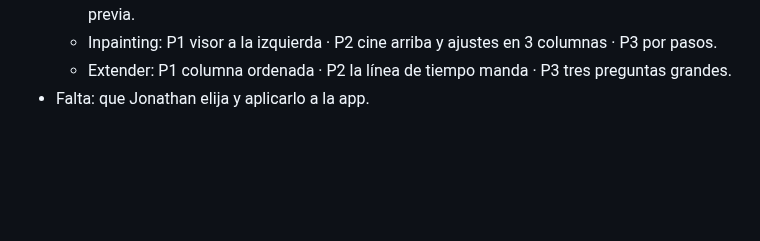
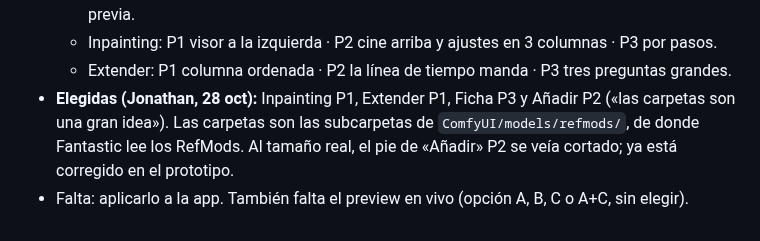
Before and after one commit to xentome/EDITS-WITH-AI, a Markdown page: planos/fases/13 Pulido final.md, the part around the change. Drawn GitHub-style; blank space fills up the shorter version.

Commit message:
Plano 13: variantes elegidas de los submenús
Co-Authored-By: Claude Opus 5.5 <noreply@anthropic.com>

```diff
--- a/planos/fases/13 Pulido final.md
+++ b/planos/fases/13 Pulido final.md
@@ -74,4 +74,5 @@ Lectura: 2 min · 28 oct 2026 · Sesión «PULIDO FINAL APP». Respaldo: etiquet
   - Añadir: P1 galería con barra fija · P2 carpetas a la izquierda y bandeja · P3 lista con vista previa.
   - Inpainting: P1 visor a la izquierda · P2 cine arriba y ajustes en 3 columnas · P3 por pasos.
   - Extender: P1 columna ordenada · P2 la línea de tiempo manda · P3 tres preguntas grandes.
-- Falta: que Jonathan elija y aplicarlo a la app.
+- **Elegidas (Jonathan, 28 oct):** Inpainting P1, Extender P1, Ficha P3 y Añadir P2 («las carpetas son una gran idea»). Las carpetas son las subcarpetas de `ComfyUI/models/refmods/`, de donde Fantastic lee los RefMods. Al tamaño real, el pie de «Añadir» P2 se veía cortado; ya está corregido en el prototipo.
+- Falta: aplicarlo a la app. También falta el preview en vivo (opción A, B, C o A+C, sin elegir).
```
